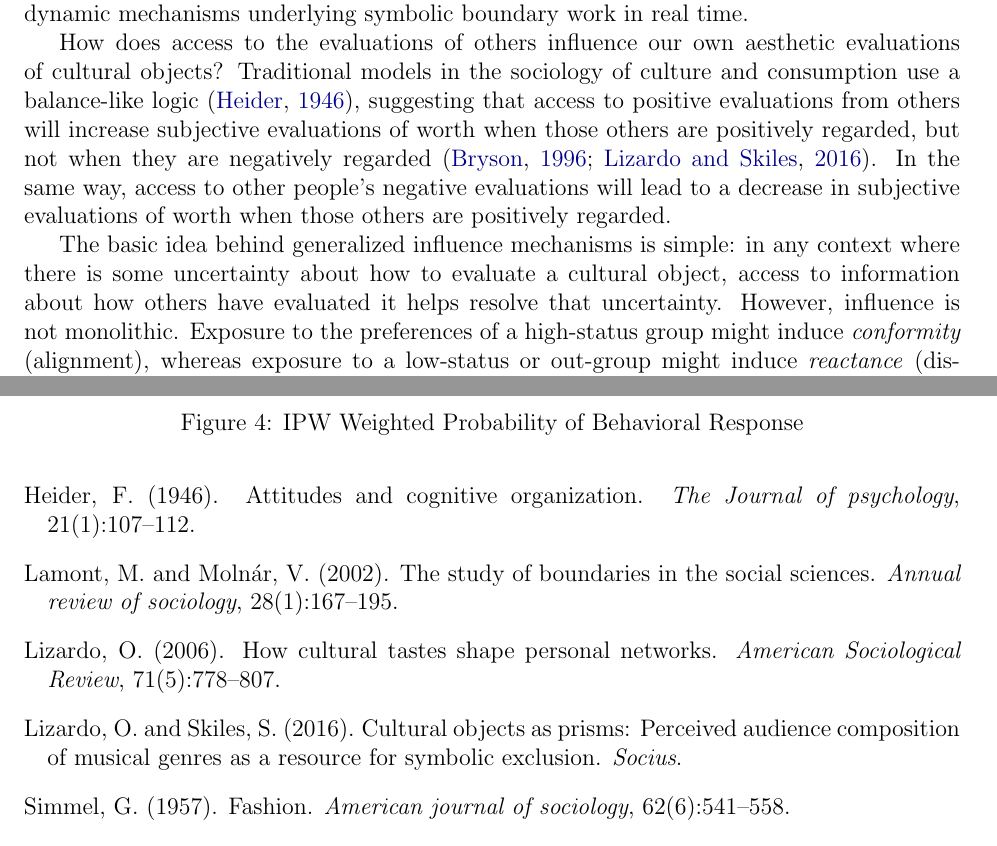
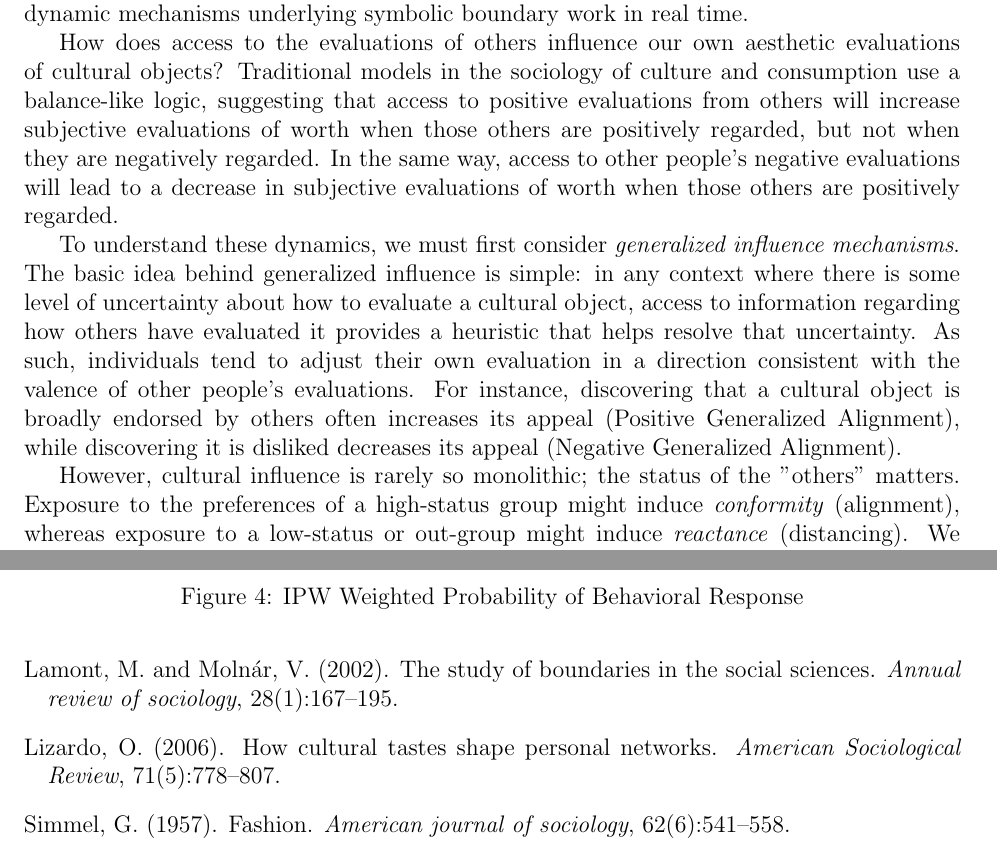
Before and after one commit to olizardo/skiles-lizardo-taste-influence-paper, a LaTeX paper (manuscript.tex): two parts of pages 2 and 8 of 9, joined at a grey line, cut so that both start at the same text. Compiled offline with pdfLaTeX.

Commit message:
Final edits before review

```diff
--- a/manuscript.tex
+++ b/manuscript.tex
@@ -36,9 +36,11 @@ In this research note, we address the question, foundational to sociological stu
 \subsection{Theoretical Background}
 Taste expressions and consumption have long been shown to be a function of individuals’ desire to differentiate themselves from others \citep{simmel1957, dimaggio1987}. \citet{bourdieu1984} suggests that taste differences evoke a visceral reaction, and it is through the rejection of others’ aesthetic tastes that individuals engage in the symbolic boundary work that separates them. Thus, the expression of distastes is a means of communicating social distance from certain social groups \citep{bryson1996, lamont2002}. In contexts where individuals discover a similarity in taste with members of a meaningful outgroup, they frequently engage in ``taste abandonment'' to maintain social boundaries \citep{berger2008}. Despite the robust literature on the relationship between cultural familiarity and network connections \citep{erickson1996, lizardo2006}, relatively little is known about the dynamic mechanisms underlying symbolic boundary work in real time.
 
-How does access to the evaluations of others influence our own aesthetic evaluations of cultural objects? Traditional models in the sociology of culture and consumption use a balance-like logic \citep{heider1946attitudes-ff3}, suggesting that access to positive evaluations from others will increase subjective evaluations of worth when those others are positively regarded, but not when they are negatively regarded \citep{bryson1996, lizardo2016cultural-aaa}. In the same way, access to other people’s negative evaluations will lead to a decrease in subjective evaluations of worth when those others are positively regarded.
+How does access to the evaluations of others influence our own aesthetic evaluations of cultural objects? Traditional models in the sociology of culture and consumption use a balance-like logic, suggesting that access to positive evaluations from others will increase subjective evaluations of worth when those others are positively regarded, but not when they are negatively regarded. In the same way, access to other people’s negative evaluations will lead to a decrease in subjective evaluations of worth when those others are positively regarded.
 
-The basic idea behind generalized influence mechanisms is simple: in any context where there is some uncertainty about how to evaluate a cultural object, access to information about how others have evaluated it helps resolve that uncertainty. However, influence is not monolithic. Exposure to the preferences of a high-status group might induce \textit{conformity} (alignment), whereas exposure to a low-status or out-group might induce \textit{reactance} (distancing). We specifically explore how the respondent's objective and subjective class status interact with the fictional group's class status to produce theoretically distinct behaviors: staying, conforming, or reacting.
+To understand these dynamics, we must first consider \textit{generalized influence mechanisms}. The basic idea behind generalized influence is simple: in any context where there is some level of uncertainty about how to evaluate a cultural object, access to information regarding how others have evaluated it provides a heuristic that helps resolve that uncertainty. As such, individuals tend to adjust their own evaluation in a direction consistent with the valence of other people's evaluations. For instance, discovering that a cultural object is broadly endorsed by others often increases its appeal (Positive Generalized Alignment), while discovering it is disliked decreases its appeal (Negative Generalized Alignment).
+
+However, cultural influence is rarely so monolithic; the status of the "others" matters. Exposure to the preferences of a high-status group might induce \textit{conformity} (alignment), whereas exposure to a low-status or out-group might induce \textit{reactance} (distancing). We specifically explore how the respondent's objective and subjective class status interact with the fictional group's class status to produce theoretically distinct behaviors: staying, conforming, or reacting.
 
 \subsection{Hypotheses}
 
```
Also changed, not shown: manuscript.pdf, 2 other files.
